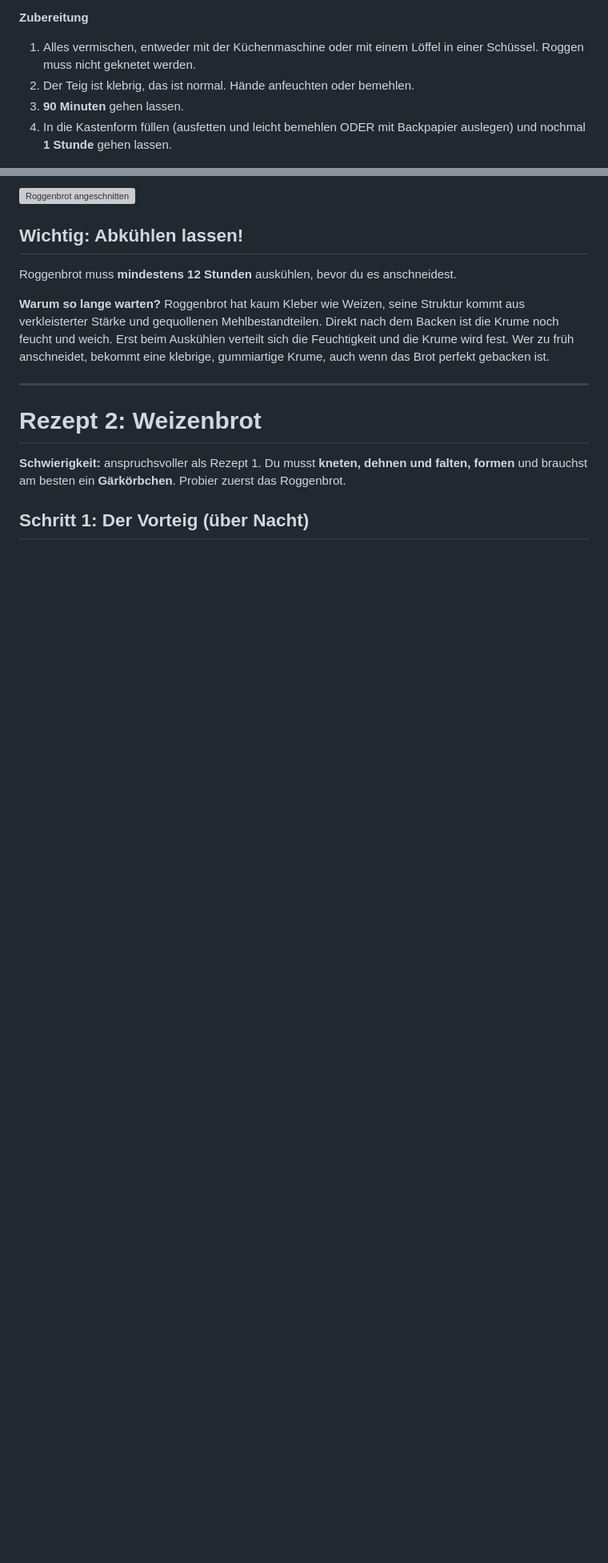
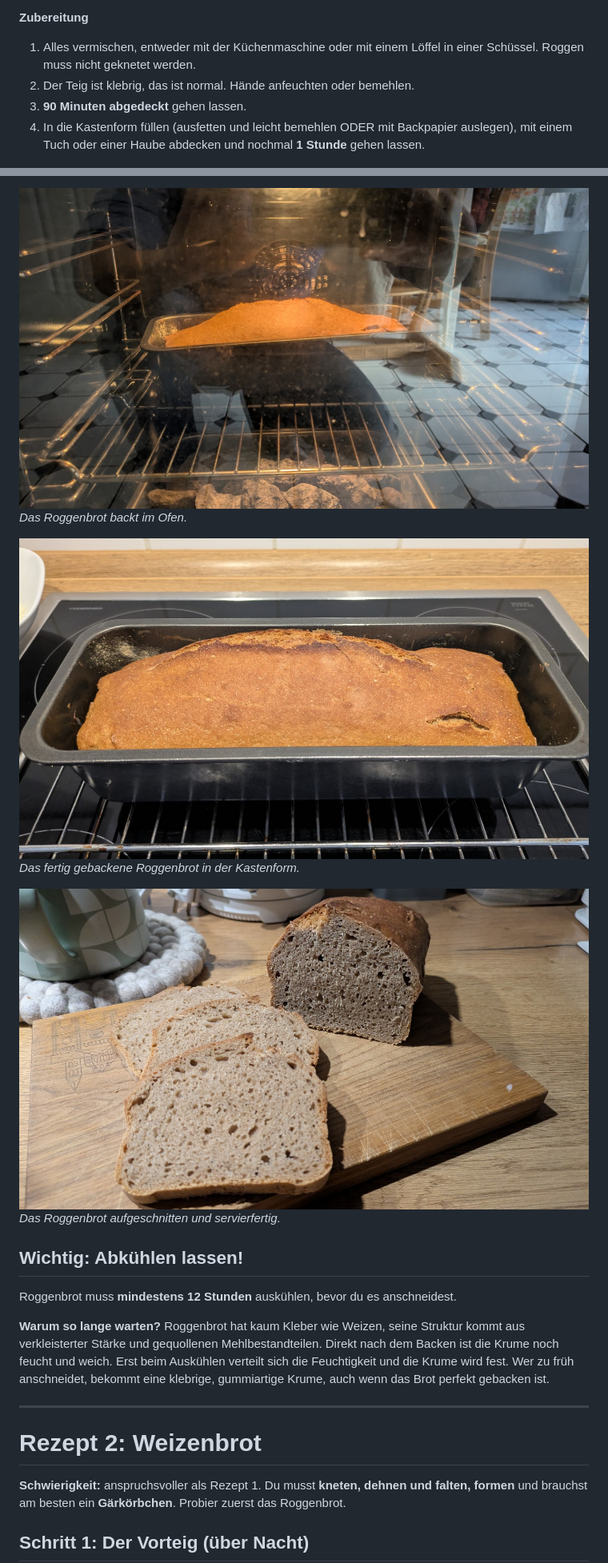
Before and after one commit to Pimpfson/KinderDerCordula, a Markdown page: README.md, 2 parts joined by grey strips. Shown at 80% size. GitHub-like rendering; pictures changed too: Bilder/Backen_01.jpg (added), Bilder/Backen_02.jpg (added), Bilder/Backen_03.jpg (added); blank space fills up the shorter version; grey boxes are pictures that could not be loaded.

Commit message:
bilder

```diff
--- a/README.md
+++ b/README.md
@@ -119,8 +120,8 @@ Alles vermischen und **10-14 Stunden** stehen lassen. Der Sauerteig muss sich **
 
 1. Alles vermischen, entweder mit der Küchenmaschine oder mit einem Löffel in einer Schüssel. Roggen muss nicht geknetet werden.
 2. Der Teig ist klebrig, das ist normal. Hände anfeuchten oder bemehlen.
-3. **90 Minuten** gehen lassen.
-4. In die Kastenform füllen (ausfetten und leicht bemehlen ODER mit Backpapier auslegen) und nochmal **1 Stunde** gehen lassen.
+3. **90 Minuten abgedeckt** gehen lassen.
+4. In die Kastenform füllen (ausfetten und leicht bemehlen ODER mit Backpapier auslegen), mit einem Tuch oder einer Haube abdecken und nochmal **1 Stunde** gehen lassen.
 
 ![Wasser und Sauerteig verrühren](Bilder/1-WasserUndSauerteig.jpg)
 *Wasser und Sauerteig gut verrühren.*
@@ -150,5 +150,13 @@ Ober-/Unterhitze, **Backzeit gesamt: 50 Minuten**.
 
-![Roggenbrot angeschnitten](bilder/roggen-backen-2.jpg)
+
+![Roggenbrot während des Backens im Ofen](Bilder/Backen_01.jpg)
+*Das Roggenbrot backt im Ofen.*
+
+![Roggenbrot fertig gebacken in der Kastenform](Bilder/Backen_02.jpg)
+*Das fertig gebackene Roggenbrot in der Kastenform.*
+
+![Roggenbrot aufgeschnitten](Bilder/Backen_03.jpg)
+*Das Roggenbrot aufgeschnitten und servierfertig.*
 
 ## Wichtig: Abkühlen lassen!
 
```
Also changed, not shown: other parts of README.md (+13 -13 lines).
